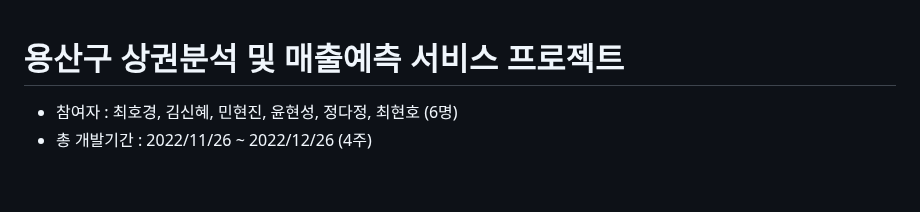
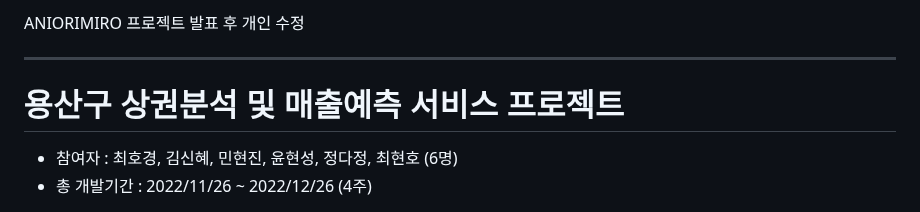
Before and after one commit to Choizard/ANIORIMIRO_changed, a Markdown page: README.md, the part around the change. GitHub-like rendering; blank space fills up the shorter version.

```diff
--- a/README.md
+++ b/README.md
@@ -1,3 +1,9 @@
+ANIORIMIRO 프로젝트 발표 후 개인 수정
+
+
+
+---
+
 # 용산구 상권분석 및 매출예측 서비스 프로젝트
 * 참여자 : 최호경, 김신혜, 민현진, 윤현성, 정다정, 최현호 (6명)
 * 총 개발기간 : 2022/11/26 ~ 2022/12/26 (4주)
```
